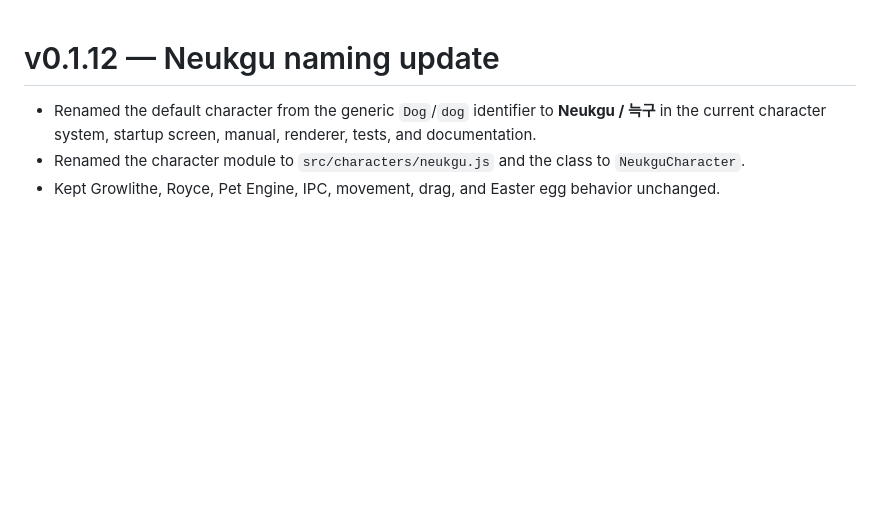
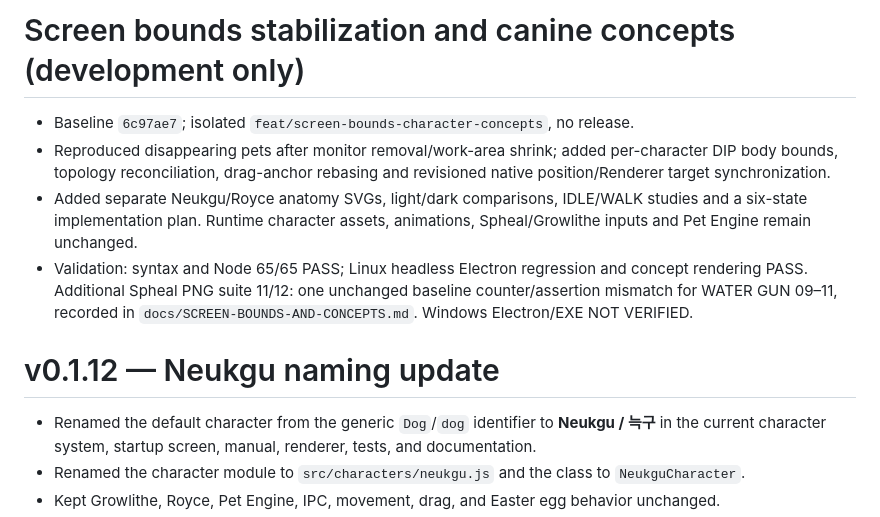
Before and after one commit to pchjesus/desktop-pet, a Markdown page: DEVLOG.md, the part around the change. Rendered like a GitHub page; blank space fills up the shorter version.

```diff
--- a/DEVLOG.md
+++ b/DEVLOG.md
@@ -1,3 +1,17 @@
+# Screen bounds stabilization and canine concepts (development only)
+
+- Baseline `6c97ae7`; isolated `feat/screen-bounds-character-concepts`, no release.
+- Reproduced disappearing pets after monitor removal/work-area shrink; added
+  per-character DIP body bounds, topology reconciliation, drag-anchor rebasing
+  and revisioned native position/Renderer target synchronization.
+- Added separate Neukgu/Royce anatomy SVGs, light/dark comparisons, IDLE/WALK
+  studies and a six-state implementation plan. Runtime character assets,
+  animations, Spheal/Growlithe inputs and Pet Engine remain unchanged.
+- Validation: syntax and Node 65/65 PASS; Linux headless Electron regression and
+  concept rendering PASS. Additional Spheal PNG suite 11/12: one unchanged
+  baseline counter/assertion mismatch for WATER GUN 09–11, recorded in
+  `docs/SCREEN-BOUNDS-AND-CONCEPTS.md`. Windows Electron/EXE NOT VERIFIED.
+
 # v0.1.12 — Neukgu naming update
 
 - Renamed the default character from the generic `Dog`/`dog` identifier to **Neukgu / 늑구** in the current character system, startup screen, manual, renderer, tests, and documentation.
```
Also changed, not shown: design/character-concepts/ANIMATION-PLAN.md (added, +71 -0 lines), docs/SCREEN-BOUNDS-AND-CONCEPTS.md (+27 -0 lines).
